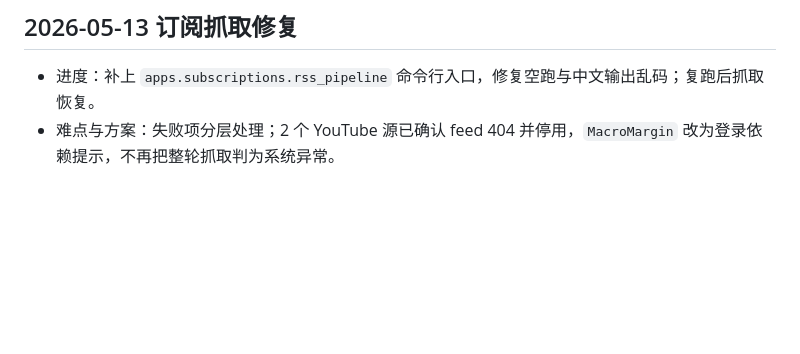
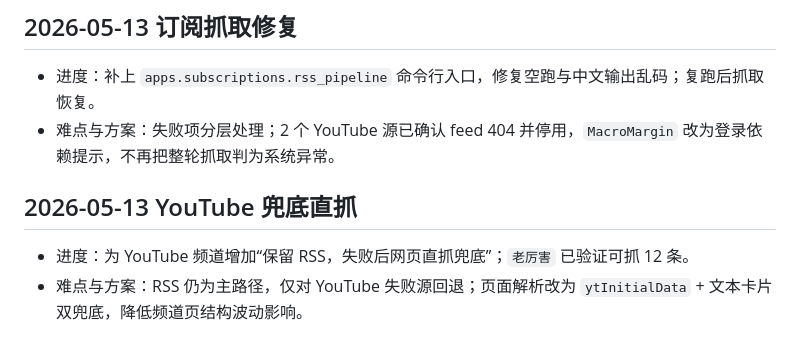
Before and after one commit to stelvetica/infoflowhub, a Markdown page: .agents/工作日志.md, the part around the change. Drawn GitHub-style; blank space fills up the shorter version.

Commit message:
docs: update work log for youtube fallback

```diff
--- a/.agents/工作日志.md
+++ b/.agents/工作日志.md
@@ -59,3 +59,7 @@
 ## 2026-05-13 订阅抓取修复
 - 进度：补上 `apps.subscriptions.rss_pipeline` 命令行入口，修复空跑与中文输出乱码；复跑后抓取恢复。
 - 难点与方案：失败项分层处理；2 个 YouTube 源已确认 feed 404 并停用，`MacroMargin` 改为登录依赖提示，不再把整轮抓取判为系统异常。
+
+## 2026-05-13 YouTube 兜底直抓
+- 进度：为 YouTube 频道增加“保留 RSS，失败后网页直抓兜底”；`老厉害` 已验证可抓 12 条。
+- 难点与方案：RSS 仍为主路径，仅对 YouTube 失败源回退；页面解析改为 `ytInitialData` + 文本卡片双兜底，降低频道页结构波动影响。
```
